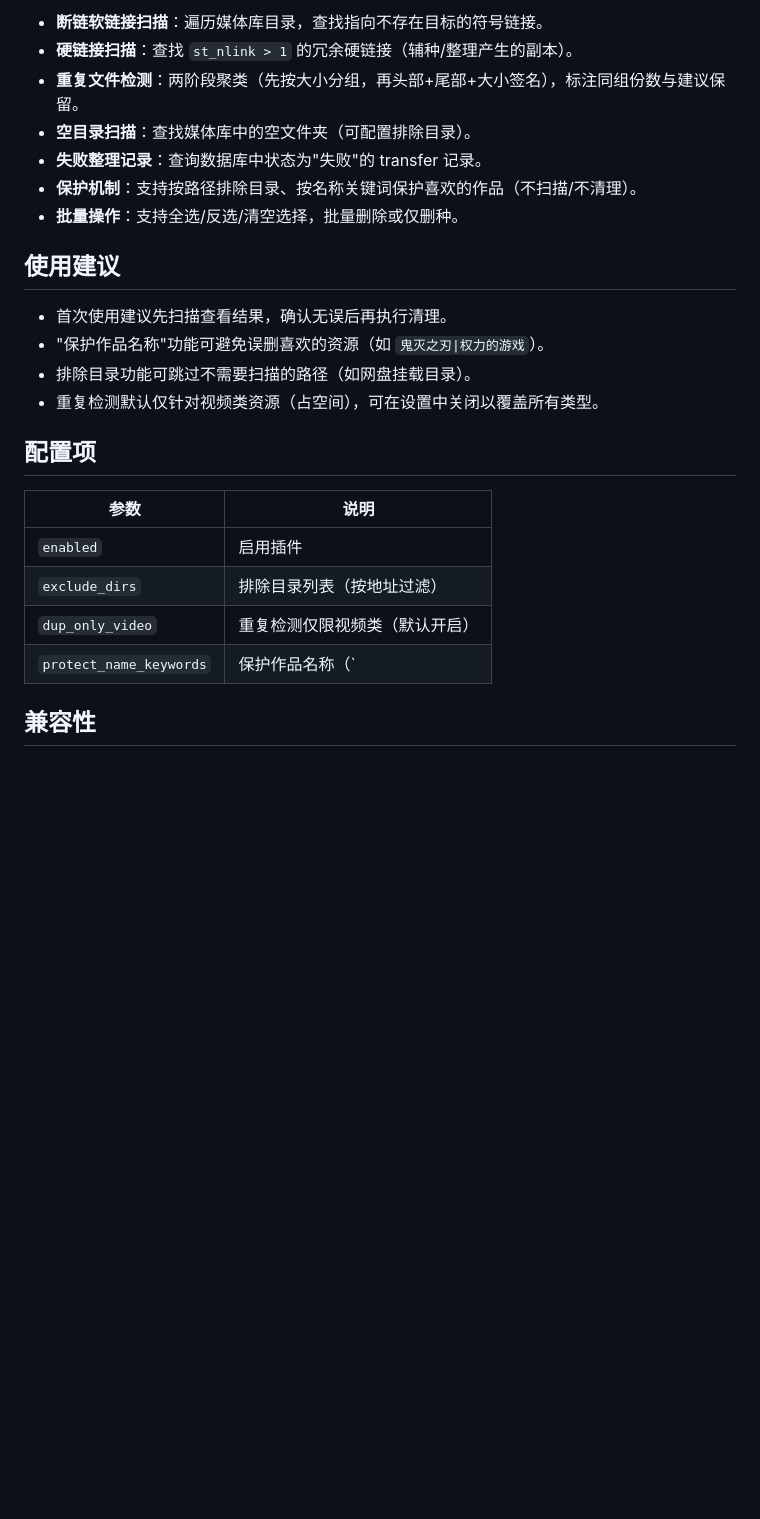
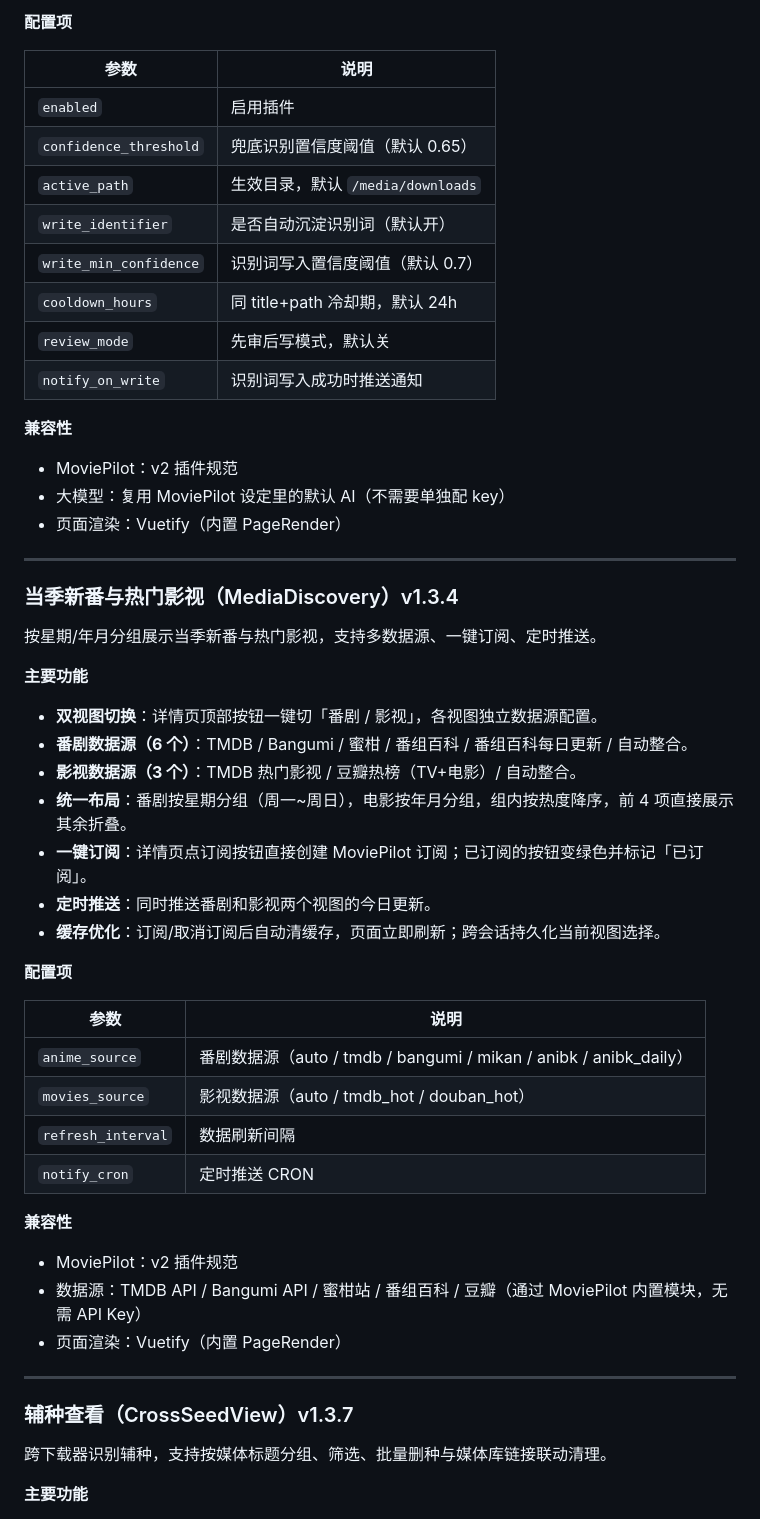
Before and after one commit to zhuzhug/MoviePilot-Plugins, a Markdown page: README.md, the part around one of its changes. Rendered like a GitHub page; blank space fills up the shorter version.

```diff
--- a/README.md
+++ b/README.md
@@ -67,25 +33,58 @@ https://github.com/zhuzhug/MoviePilot-Plugins
-- **断链软链接扫描**：遍历媒体库目录，查找指向不存在目标的符号链接。
-- **硬链接扫描**：查找 `st_nlink > 1` 的冗余硬链接（辅种/整理产生的副本）。
-- **重复文件检测**：两阶段聚类（先按大小分组，再头部+尾部+大小签名），标注同组份数与建议保留。
-- **空目录扫描**：查找媒体库中的空文件夹（可配置排除目录）。
-- **失败整理记录**：查询数据库中状态为"失败"的 transfer 记录。
-- **保护机制**：支持按路径排除目录、按名称关键词保护喜欢的作品（不扫描/不清理）。
-- **批量操作**：支持全选/反选/清空选择，批量删除或仅删种。
-
-## 使用建议
-
-- 首次使用建议先扫描查看结果，确认无误后再执行清理。
-- "保护作品名称"功能可避免误删喜欢的资源（如 `鬼灭之刃|权力的游戏`）。
-- 排除目录功能可跳过不需要扫描的路径（如网盘挂载目录）。
-- 重复检测默认仅针对视频类资源（占空间），可在设置中关闭以覆盖所有类型。
-
-## 配置项
+**配置项**
 
 | 参数 | 说明 |
 | --- | --- |
 | `enabled` | 启用插件 |
-| `exclude_dirs` | 排除目录列表（按地址过滤） |
-| `dup_only_video` | 重复检测仅限视频类（默认开启） |
-| `protect_name_keywords` | 保护作品名称（`|` 分隔，不区分大小写） |
+| `confidence_threshold` | 兜底识别置信度阈值（默认 0.65） |
+| `active_path` | 生效目录，默认 `/media/downloads` |
+| `write_identifier` | 是否自动沉淀识别词（默认开） |
+| `write_min_confidence` | 识别词写入置信度阈值（默认 0.7） |
+| `cooldown_hours` | 同 title+path 冷却期，默认 24h |
+| `review_mode` | 先审后写模式，默认关 |
+| `notify_on_write` | 识别词写入成功时推送通知 |
 
-## 兼容性
+**兼容性**
+
+- MoviePilot：v2 插件规范
+- 大模型：复用 MoviePilot 设定里的默认 AI（不需要单独配 key）
+- 页面渲染：Vuetify（内置 PageRender）
+
+---
+
+### 当季新番与热门影视（MediaDiscovery）v1.3.4
+
+按星期/年月分组展示当季新番与热门影视，支持多数据源、一键订阅、定时推送。
+
+**主要功能**
+
+- **双视图切换**：详情页顶部按钮一键切「番剧 / 影视」，各视图独立数据源配置。
+- **番剧数据源（6 个）**：TMDB / Bangumi / 蜜柑 / 番组百科 / 番组百科每日更新 / 自动整合。
+- **影视数据源（3 个）**：TMDB 热门影视 / 豆瓣热榜（TV+电影）/ 自动整合。
+- **统一布局**：番剧按星期分组（周一~周日），电影按年月分组，组内按热度降序，前 4 项直接展示其余折叠。
+- **一键订阅**：详情页点订阅按钮直接创建 MoviePilot 订阅；已订阅的按钮变绿色并标记「已订阅」。
+- **定时推送**：同时推送番剧和影视两个视图的今日更新。
+- **缓存优化**：订阅/取消订阅后自动清缓存，页面立即刷新；跨会话持久化当前视图选择。
+
+**配置项**
+
+| 参数 | 说明 |
+| --- | --- |
+| `anime_source` | 番剧数据源（auto / tmdb / bangumi / mikan / anibk / anibk_daily） |
+| `movies_source` | 影视数据源（auto / tmdb_hot / douban_hot） |
+| `refresh_interval` | 数据刷新间隔 |
+| `notify_cron` | 定时推送 CRON |
+
+**兼容性**
+
+- MoviePilot：v2 插件规范
+- 数据源：TMDB API / Bangumi API / 蜜柑站 / 番组百科 / 豆瓣（通过 MoviePilot 内置模块，无需 API Key）
+- 页面渲染：Vuetify（内置 PageRender）
+
+---
+
+### 辅种查看（CrossSeedView）v1.3.7
+
+跨下载器识别辅种，支持按媒体标题分组、筛选、批量删种与媒体库链接联动清理。
+
+**主要功能**
+
```
Also changed, not shown: other parts of README.md (+87 -89 lines).
